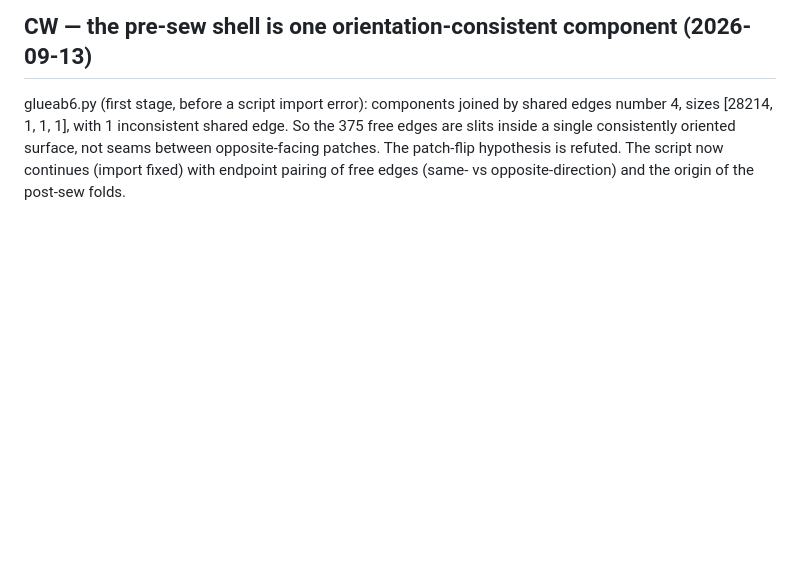
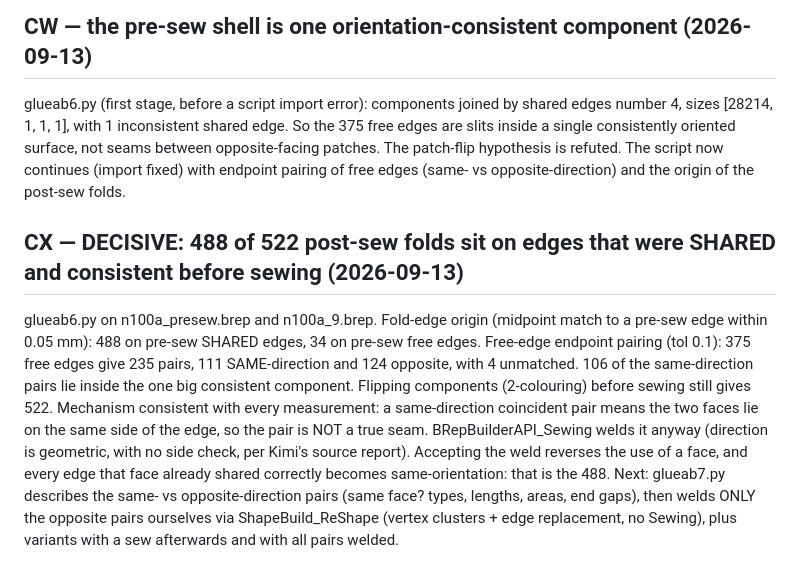
Before and after one commit to tommasobbianchi/mesh2step, a Markdown page: .claude/loopspec/RESUME.md, the part around the change. Rendered like a GitHub page; blank space fills up the shorter version.

Commit message:
decisive: 488/522 folds on pre-sew shared edges; 111 same-direction free pairs are false seams sewing welds anyway
Co-Authored-By: Claude Opus 5 (1M context) <noreply@anthropic.com>
Claude-Session: https://claude.ai/code/session_018SNiWVUb6kYYHcCJAfzFr6

```diff
--- a/.claude/loopspec/RESUME.md
+++ b/.claude/loopspec/RESUME.md
@@ -1169,3 +1169,8 @@ glueab5.py. Before sewing there are 11 negative-area faces (all planes, total -4
 
 ## CW — the pre-sew shell is one orientation-consistent component (2026-09-13)
 glueab6.py (first stage, before a script import error): components joined by shared edges number 4, sizes [28214, 1, 1, 1], with 1 inconsistent shared edge. So the 375 free edges are slits inside a single consistently oriented surface, not seams between opposite-facing patches. The patch-flip hypothesis is refuted. The script now continues (import fixed) with endpoint pairing of free edges (same- vs opposite-direction) and the origin of the post-sew folds.
+
+## CX — DECISIVE: 488 of 522 post-sew folds sit on edges that were SHARED and consistent before sewing (2026-09-13)
+glueab6.py on n100a_presew.brep and n100a_9.brep. Fold-edge origin (midpoint match to a pre-sew edge within 0.05 mm): 488 on pre-sew SHARED edges, 34 on pre-sew free edges. Free-edge endpoint pairing (tol 0.1): 375 free edges give 235 pairs, 111 SAME-direction and 124 opposite, with 4 unmatched. 106 of the same-direction pairs lie inside the one big consistent component. Flipping components (2-colouring) before sewing still gives 522.
+Mechanism consistent with every measurement: a same-direction coincident pair means the two faces lie on the same side of the edge, so the pair is NOT a true seam. BRepBuilderAPI_Sewing welds it anyway (direction is geometric, with no side check, per Kimi's source report). Accepting the weld reverses the use of a face, and every edge that face already shared correctly becomes same-orientation: that is the 488.
+Next: glueab7.py describes the same- vs opposite-direction pairs (same face? types, lengths, areas, end gaps), then welds ONLY the opposite pairs ourselves via ShapeBuild_ReShape (vertex clusters + edge replacement, no Sewing), plus variants with a sew afterwards and with all pairs welded.
```
